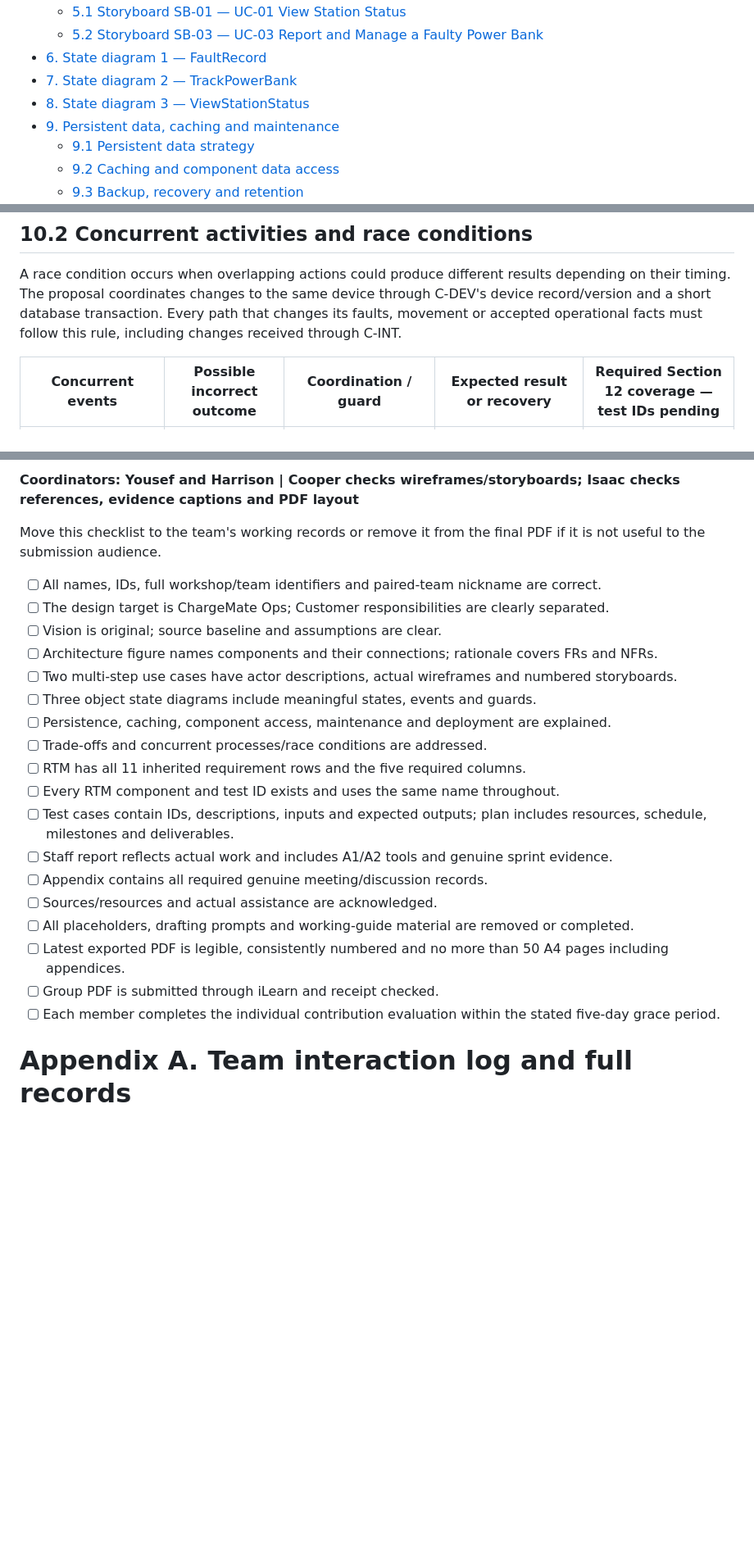
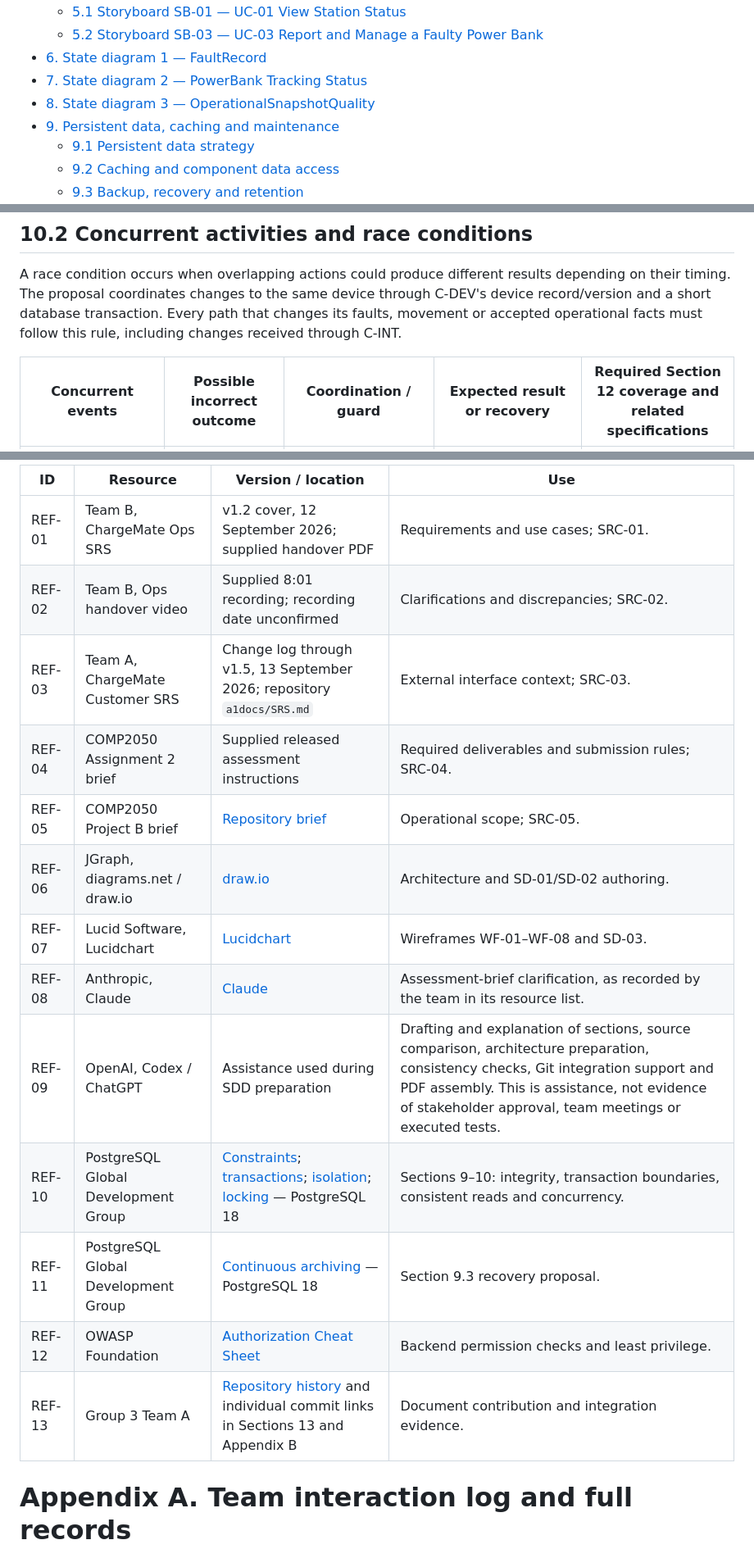
Before and after one commit to comp2050-2026/Group-3---Team-A, a Markdown page: a2docs/SDD.md, 3 parts joined by grey strips. Shown at 82% size. GitHub-like rendering; blank space fills up the shorter version.

```diff
--- a/a2docs/SDD.md
+++ b/a2docs/SDD.md
@@ -98,8 +39,8 @@ Fill this with the current position; blank fields are not evidence that work is
   - [5.1 Storyboard SB-01 — UC-01 View Station Status](#51-storyboard-sb-01--uc-01-view-station-status)
   - [5.2 Storyboard SB-03 — UC-03 Report and Manage a Faulty Power Bank](#52-storyboard-sb-03--uc-03-report-and-manage-a-faulty-power-bank)
 - [6. State diagram 1 — FaultRecord](#6-state-diagram-1--faultrecord)
-- [7. State diagram 2 — TrackPowerBank](#7-state-diagram-2--trackpowerbank)
-- [8. State diagram 3 — ViewStationStatus](#8-state-diagram-3--viewstationstatus)
+- [7. State diagram 2 — PowerBank Tracking Status](#7-state-diagram-2--powerbank-tracking-status)
+- [8. State diagram 3 — OperationalSnapshotQuality](#8-state-diagram-3--operationalsnapshotquality)
 - [9. Persistent data, caching and maintenance](#9-persistent-data-caching-and-maintenance)
   - [9.1 Persistent data strategy](#91-persistent-data-strategy)
   - [9.2 Caching and component data access](#92-caching-and-component-data-access)
@@ -612,5 +551,5 @@ The design supports the SRS's qualitative usability, information-reliability and
 
 A race condition occurs when overlapping actions could produce different results depending on their timing. The proposal coordinates changes to the same device through C-DEV's device record/version and a short database transaction. Every path that changes its faults, movement or accepted operational facts must follow this rule, including changes received through C-INT.
 
-| Concurrent events | Possible incorrect outcome | Coordination / guard | Expected result or recovery | Required Section 12 coverage — test IDs pending |
+| Concurrent events | Possible incorrect outcome | Coordination / guard | Expected result or recovery | Required Section 12 coverage and related specifications |
 |---|---|---|---|---|
@@ -1321,25 +1219,18 @@ Suggested length: approximately 3–4 pages. The brief specifies Sprint 1 from t
-**Coordinators: Yousef and Harrison | Cooper checks wireframes/storyboards; Isaac checks references, evidence captions and PDF layout**
-
-Move this checklist to the team's working records or remove it from the final PDF if it is not useful to the submission audience.
-
-- [ ] All names, IDs, full workshop/team identifiers and paired-team nickname are correct.
-- [ ] The design target is ChargeMate Ops; Customer responsibilities are clearly separated.
-- [ ] Vision is original; source baseline and assumptions are clear.
-- [ ] Architecture figure names components and their connections; rationale covers FRs and NFRs.
-- [ ] Two multi-step use cases have actor descriptions, actual wireframes and numbered storyboards.
-- [ ] Three object state diagrams include meaningful states, events and guards.
-- [ ] Persistence, caching, component access, maintenance and deployment are explained.
-- [ ] Trade-offs and concurrent processes/race conditions are addressed.
-- [ ] RTM has all 11 inherited requirement rows and the five required columns.
-- [ ] Every RTM component and test ID exists and uses the same name throughout.
-- [ ] Test cases contain IDs, descriptions, inputs and expected outputs; plan includes resources, schedule, milestones and deliverables.
-- [ ] Staff report reflects actual work and includes A1/A2 tools and genuine sprint evidence.
-- [ ] Appendix contains all required genuine meeting/discussion records.
-- [ ] Sources/resources and actual assistance are acknowledged.
-- [ ] All placeholders, drafting prompts and working-guide material are removed or completed.
-- [ ] Latest exported PDF is legible, consistently numbered and no more than 50 A4 pages including appendices.
-- [ ] Group PDF is submitted through iLearn and receipt checked.
-- [ ] Each member completes the individual contribution evaluation within the stated five-day grace period.
+| ID | Resource | Version / location | Use |
+|---|---|---|---|
+| REF-01 | Team B, ChargeMate Ops SRS | v1.2 cover, 12 September 2026; supplied handover PDF | Requirements and use cases; SRC-01. |
+| REF-02 | Team B, Ops handover video | Supplied 8:01 recording; recording date unconfirmed | Clarifications and discrepancies; SRC-02. |
+| REF-03 | Team A, ChargeMate Customer SRS | Change log through v1.5, 13 September 2026; repository `a1docs/SRS.md` | External interface context; SRC-03. |
+| REF-04 | COMP2050 Assignment 2 brief | Supplied released assessment instructions | Required deliverables and submission rules; SRC-04. |
+| REF-05 | COMP2050 Project B brief | [Repository brief](https://github.com/comp2050-2026/Group-3---Team-A/blob/main/project-briefs/PROJECT_B_CHARGEMATE_OPS.md) | Operational scope; SRC-05. |
+| REF-06 | JGraph, diagrams.net / draw.io | [draw.io](https://www.drawio.com/) | Architecture and SD-01/SD-02 authoring. |
+| REF-07 | Lucid Software, Lucidchart | [Lucidchart](https://lucid.app/) | Wireframes WF-01–WF-08 and SD-03. |
+| REF-08 | Anthropic, Claude | [Claude](https://claude.ai/) | Assessment-brief clarification, as recorded by the team in its resource list. |
+| REF-09 | OpenAI, Codex / ChatGPT | Assistance used during SDD preparation | Drafting and explanation of sections, source comparison, architecture preparation, consistency checks, Git integration support and PDF assembly. This is assistance, not evidence of stakeholder approval, team meetings or executed tests. |
+| REF-10 | PostgreSQL Global Development Group | [Constraints](https://www.postgresql.org/docs/18/ddl-constraints.html); [transactions](https://www.postgresql.org/docs/18/tutorial-transactions.html); [isolation](https://www.postgresql.org/docs/18/transaction-iso.html); [locking](https://www.postgresql.org/docs/18/explicit-locking.html) — PostgreSQL 18 | Sections 9–10: integrity, transaction boundaries, consistent reads and concurrency. |
+| REF-11 | PostgreSQL Global Development Group | [Continuous archiving](https://www.postgresql.org/docs/18/continuous-archiving.html) — PostgreSQL 18 | Section 9.3 recovery proposal. |
+| REF-12 | OWASP Foundation | [Authorization Cheat Sheet](https://cheatsheetseries.owasp.org/cheatsheets/Authorization_Cheat_Sheet.html) | Backend permission checks and least privilege. |
+| REF-13 | Group 3 Team A | [Repository history](https://github.com/comp2050-2026/Group-3---Team-A/commits/main/) and individual commit links in Sections 13 and Appendix B | Document contribution and integration evidence. |
 
 # Appendix A. Team interaction log and full records
 
```
Also changed, not shown: other parts of a2docs/SDD.md (+87 -189 lines), a2docs/images/A2_revision_history.png (added).
